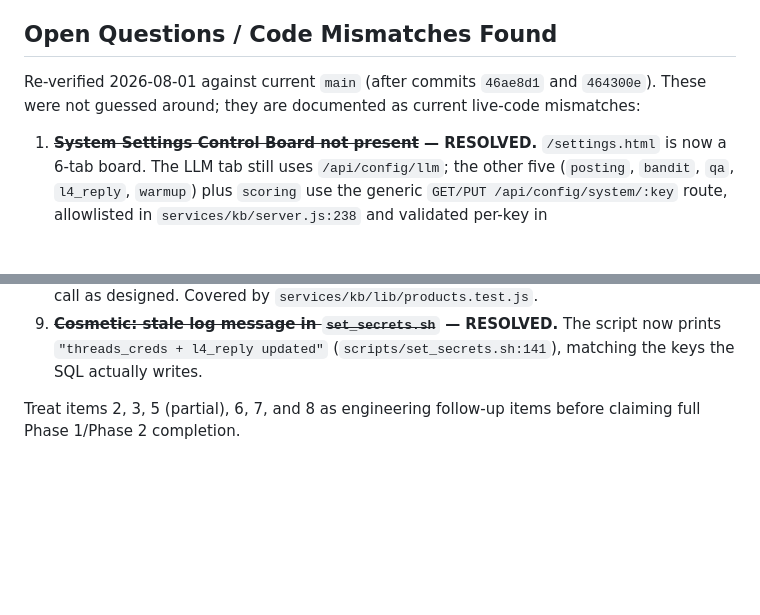
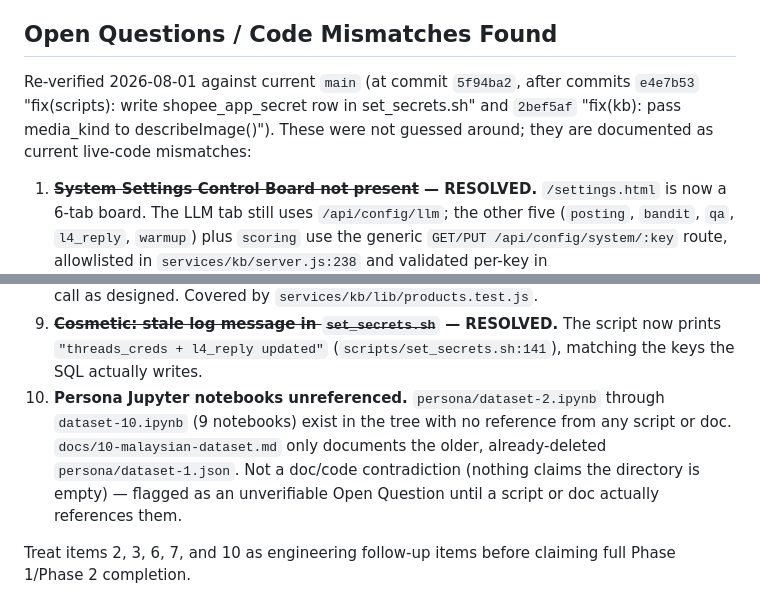
Before and after one commit to SuperDuperNoob/threadsflow_arena.AI, a Markdown page: docs/guide/README.md, 2 parts joined by grey strips. GitHub-like rendering; blank space fills up the shorter version.

```diff
--- a/docs/guide/README.md
+++ b/docs/guide/README.md
@@ -11,7 +11,9 @@ This folder contains the persisted outputs from the Documentation & Architecture
 
 ## Open Questions / Code Mismatches Found
 
-Re-verified 2026-08-01 against current `main` (after commits `46ae8d1` and `464300e`). These were
+Re-verified 2026-08-01 against current `main` (at commit `5f94ba2`, after commits `e4e7b53`
+"fix(scripts): write shopee_app_secret row in set_secrets.sh" and `2bef5af`
+"fix(kb): pass media_kind to describeImage()"). These were
 not guessed around; they are documented as current live-code mismatches:
 
 1. **~~System Settings Control Board not present~~ — RESOLVED.** `/settings.html` is now a 6-tab
@@ -35,6 +37,7 @@ not guessed around; they are documented as current live-code mismatches:
 9. **~~Cosmetic: stale log message in `set_secrets.sh`~~ — RESOLVED.** The script now prints
    `"threads_creds + l4_reply updated"` (`scripts/set_secrets.sh:141`), matching the keys the SQL
    actually writes.
+10. **Persona Jupyter notebooks unreferenced.** `persona/dataset-2.ipynb` through `dataset-10.ipynb` (9 notebooks) exist in the tree with no reference from any script or doc. `docs/10-malaysian-dataset.md` only documents the older, already-deleted `persona/dataset-1.json`. Not a doc/code contradiction (nothing claims the directory is empty) — flagged as an unverifiable Open Question until a script or doc actually references them.
 
-Treat items 2, 3, 5 (partial), 6, 7, and 8 as engineering follow-up items before claiming full
+Treat items 2, 3, 6, 7, and 10 as engineering follow-up items before claiming full
 Phase 1/Phase 2 completion.
```
Also changed, not shown: docs/guide/00-audit-summary.md (+17 -9 lines), docs/guide/01-credential-sourcing.md (+1 -0 lines).
